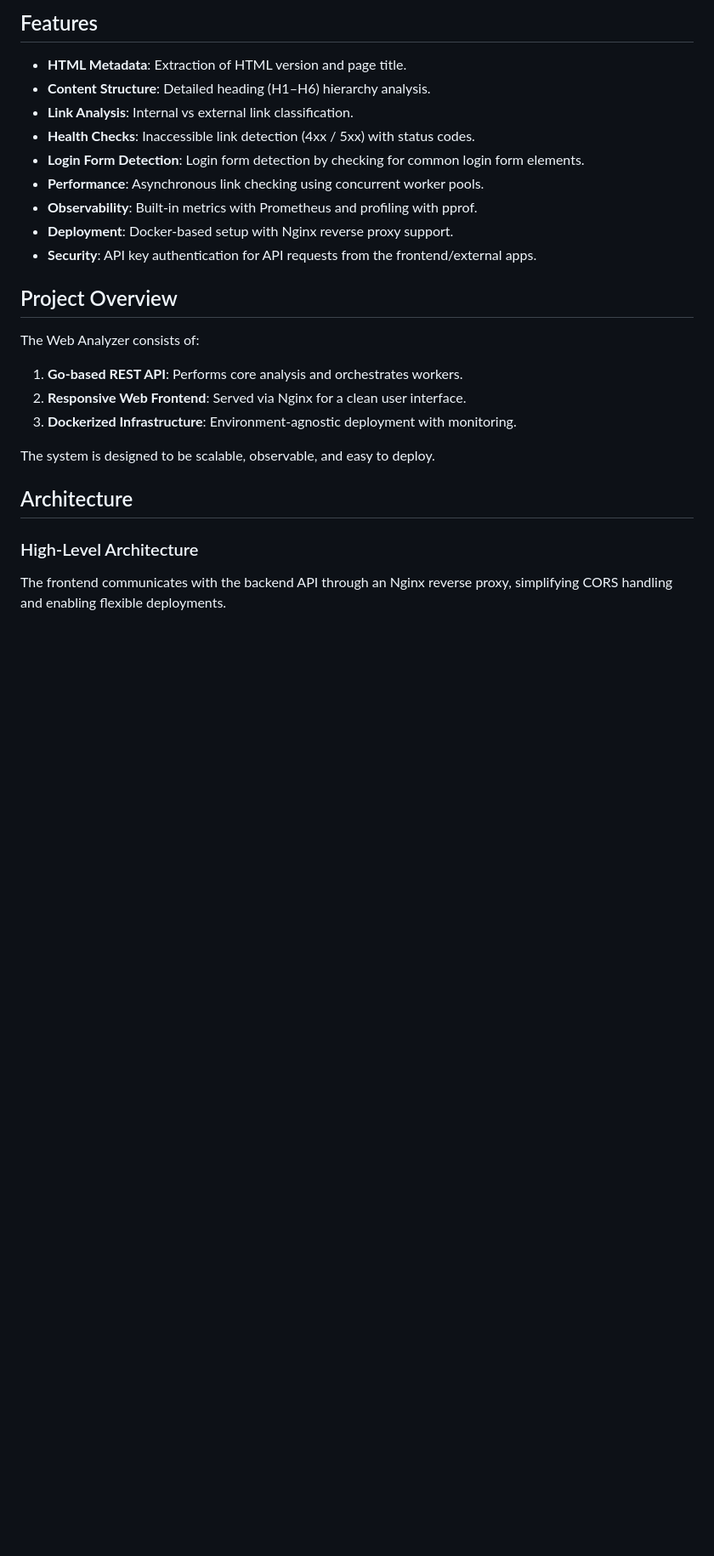
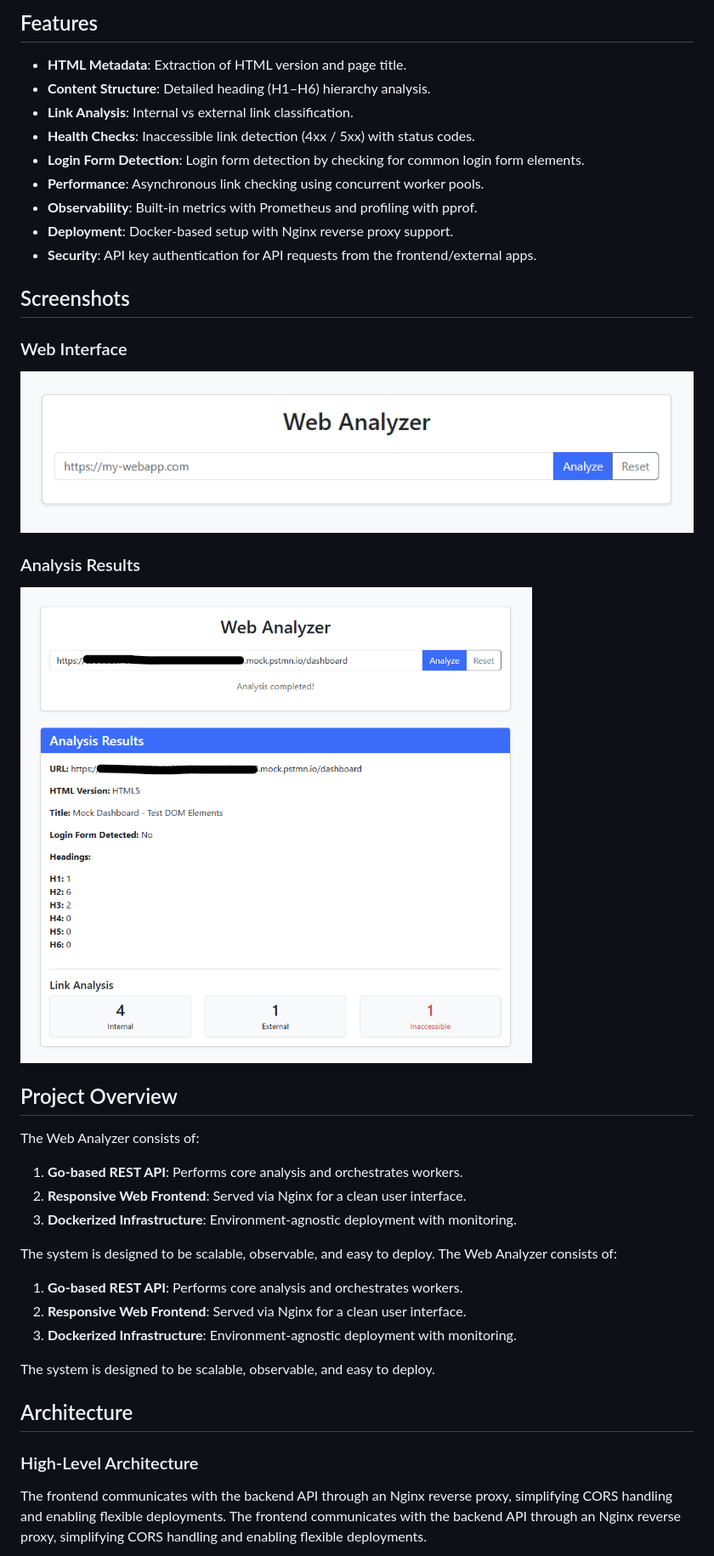
Before and after one commit to nadeeshandevon/web-analyzer-app, a Markdown page: README.md, the part around one of its changes. Shown at 85% size. Drawn GitHub-style; pictures changed too: docs/Screenshot1.png (added), docs/Screenshot2.png (added); blank space fills up the shorter version.

Commit message:
Feature/documentation improvement (#16)
Added screen shots in to the readme

```diff
--- a/README.md
+++ b/README.md
@@ -20,8 +19,22 @@ A web and API-based tool for analyzing the structure, metadata, accessibility, a
 - **Deployment**: Docker-based setup with Nginx reverse proxy support.
 - **Security**: API key authentication for API requests from the frontend/external apps.
 
+## Screenshots
+
+### Web Interface
+![Web Analyzer UI](docs/Screenshot1.png)
+
+### Analysis Results
+![Analysis Results](docs/Screenshot2.png)
+
 ## Project Overview
 
+The Web Analyzer consists of:
+1.  **Go-based REST API**: Performs core analysis and orchestrates workers.
+2.  **Responsive Web Frontend**: Served via Nginx for a clean user interface.
+3.  **Dockerized Infrastructure**: Environment-agnostic deployment with monitoring.
+
+The system is designed to be scalable, observable, and easy to deploy.
 The Web Analyzer consists of:
 1.  **Go-based REST API**: Performs core analysis and orchestrates workers.
 2.  **Responsive Web Frontend**: Served via Nginx for a clean user interface.
@@ -34,4 +47,5 @@ The system is designed to be scalable, observable, and easy to deploy.
 ### High-Level Architecture
 
 The frontend communicates with the backend API through an Nginx reverse proxy, simplifying CORS handling and enabling flexible deployments.
+The frontend communicates with the backend API through an Nginx reverse proxy, simplifying CORS handling and enabling flexible deployments.
 
```
Also changed, not shown: other parts of README.md (+88 -3 lines), docs/Architecture.png (renamed from Architecture.png), docs/HighlevelArchitecture.png (renamed from HighlevelArchitecture.png), 2 other files.
